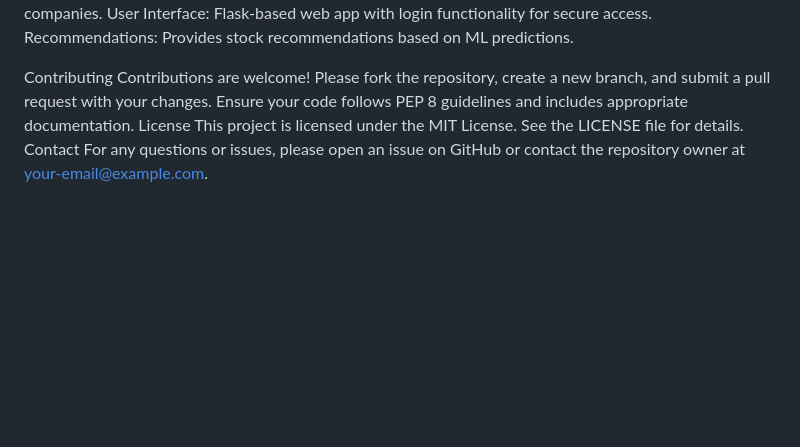
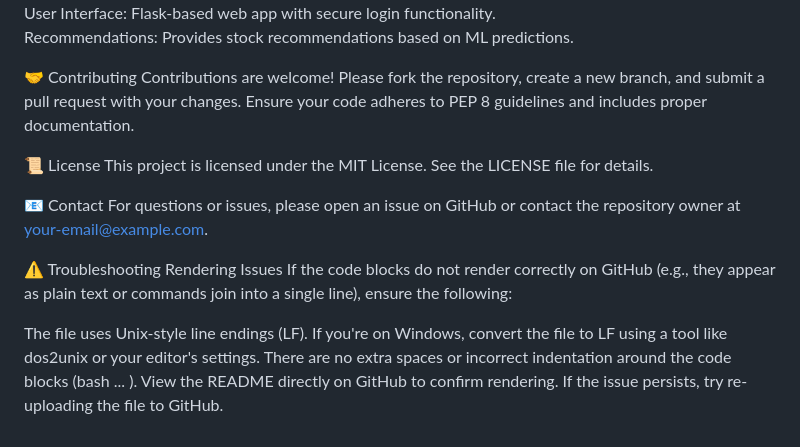
Before and after one commit to DarkDetonator/Stock_Market_Recommendation, a Markdown page: README.md, the part around the change printed below. Drawn GitHub-style; blank space fills up the shorter version.

```diff
--- a/README.md
+++ b/README.md
@@ -110,10 +103,20 @@ Stock Prediction: Uses an XGBoost model to predict stock trends and calculate gr
 Nifty 50 Support: Fetches and analyzes data for Nifty 50 companies.
-User Interface: Flask-based web app with login functionality for secure access.
+User Interface: Flask-based web app with secure login functionality.
 Recommendations: Provides stock recommendations based on ML predictions.
 
-Contributing
-Contributions are welcome! Please fork the repository, create a new branch, and submit a pull request with your changes. Ensure your code follows PEP 8 guidelines and includes appropriate documentation.
-License
+
+🤝 Contributing
+Contributions are welcome! Please fork the repository, create a new branch, and submit a pull request with your changes. Ensure your code adheres to PEP 8 guidelines and includes proper documentation.
+
+📜 License
 This project is licensed under the MIT License. See the LICENSE file for details.
-Contact
-For any questions or issues, please open an issue on GitHub or contact the repository owner at your-email@example.com.
+
+📧 Contact
+For questions or issues, please open an issue on GitHub or contact the repository owner at your-email@example.com.
+
+⚠️ Troubleshooting Rendering Issues
+If the code blocks do not render correctly on GitHub (e.g., they appear as plain text or commands join into a single line), ensure the following:
+
+The file uses Unix-style line endings (LF). If you're on Windows, convert the file to LF using a tool like dos2unix or your editor's settings.
+There are no extra spaces or incorrect indentation around the code blocks (bash ... ).
+View the README directly on GitHub to confirm rendering. If the issue persists, try re-uploading the file to GitHub.
```
Also changed, not shown: other parts of README.md (+50 -57 lines).
